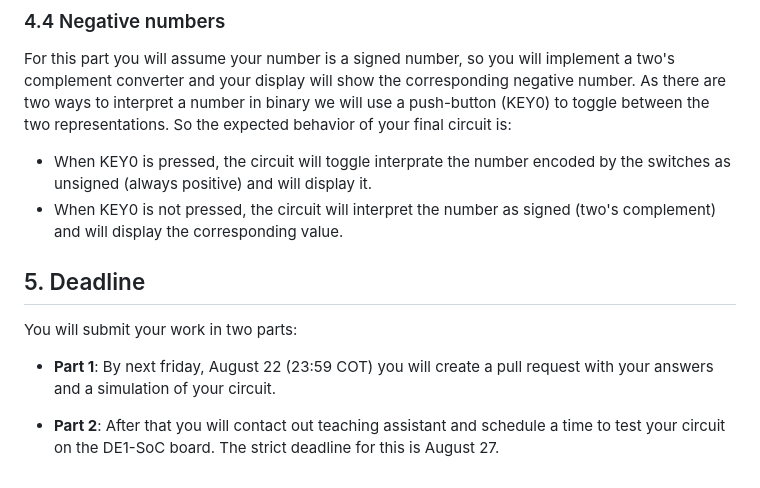
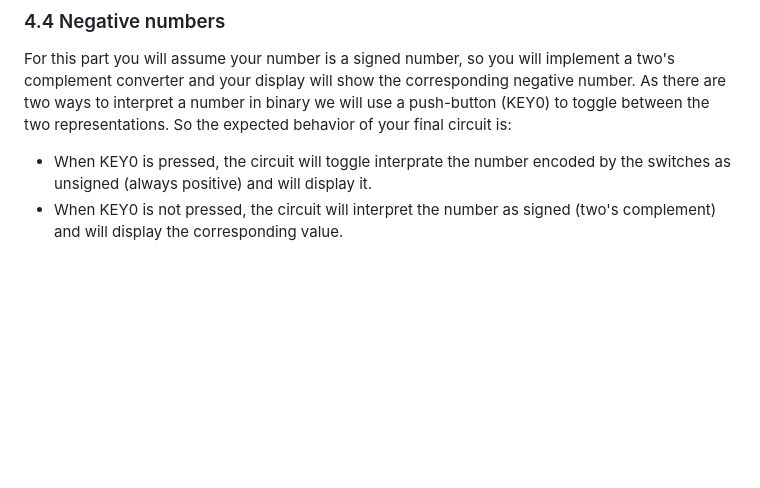
Before and after one commit to gustavogutierrezutp/is614, a Markdown page: labs/01-fpga/01-fpga.md, the part around the change. Drawn GitHub-style; blank space fills up the shorter version.

```diff
--- a/labs/01-fpga/01-fpga.md
+++ b/labs/01-fpga/01-fpga.md
@@ -97,15 +97,3 @@ representations. So the expected behavior of your final circuit is:
   the switches as unsigned (always positive) and will display it.
 - When KEY0 is not pressed, the circuit will interpret the number as signed
   (two's complement) and will display the corresponding value.
-
-
-## 5. Deadline
-
-You will submit your work in two parts:
-
-- **Part 1**: By next friday, August 22 (23:59 COT) you will create a pull request
-  with your answers and a simulation of your circuit.
-
-- **Part 2**: After that you will contact out teaching assistant and schedule
-  a time to test your circuit on the DE1-SoC board. The strict deadline for
-  this is August 27.
```
Also changed, not shown: labs/02-frequency-divider/02-frequency-divider.md (added, +61 -0 lines), labs/03-assembler/assembler.md (renamed from labs/02-assembler/assembler.md).
